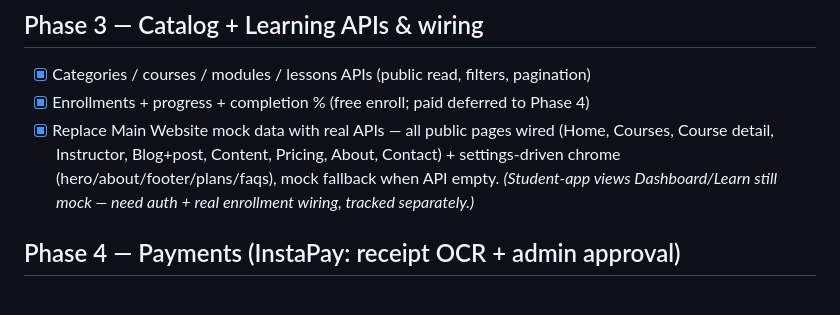
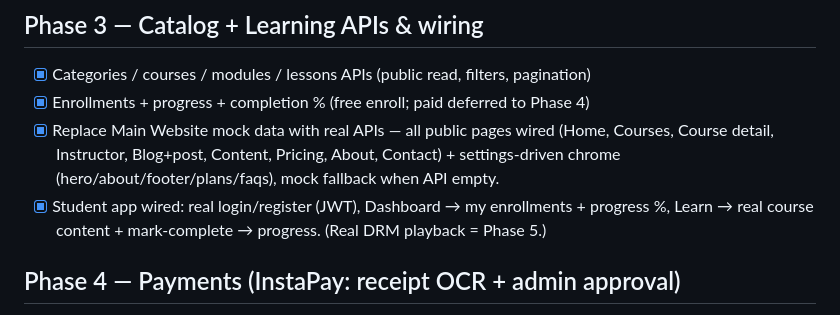
Before and after one commit to mubarmijonline/Baytara, a Markdown page: MILESTONES.md, the part around the change. GitHub-like rendering.

Commit message:
Mark student app (dashboard/learn) wired to real enrollments
Co-Authored-By: Claude Opus 4.8 <noreply@anthropic.com>

```diff
--- a/MILESTONES.md
+++ b/MILESTONES.md
@@ -45,8 +45,9 @@ Full technical plan: [`docs/PROJECT_PLAN.md`](docs/PROJECT_PLAN.md)
 - [x] Enrollments + progress + completion % (free enroll; paid deferred to Phase 4)
 - [x] Replace Main Website mock data with real APIs — all public pages wired (Home, Courses, Course
   detail, Instructor, Blog+post, Content, Pricing, About, Contact) + settings-driven chrome
-  (hero/about/footer/plans/faqs), mock fallback when API empty. _(Student-app views Dashboard/Learn
-  still mock — need auth + real enrollment wiring, tracked separately.)_
+  (hero/about/footer/plans/faqs), mock fallback when API empty.
+- [x] Student app wired: real login/register (JWT), Dashboard → my enrollments + progress %,
+  Learn → real course content + mark-complete → progress. (Real DRM playback = Phase 5.)
 
 ## Phase 4 — Payments (InstaPay: receipt OCR + admin approval)
 - [x] InstaPay account whitelist config (`instapay_account`) + admin CRUD
```
